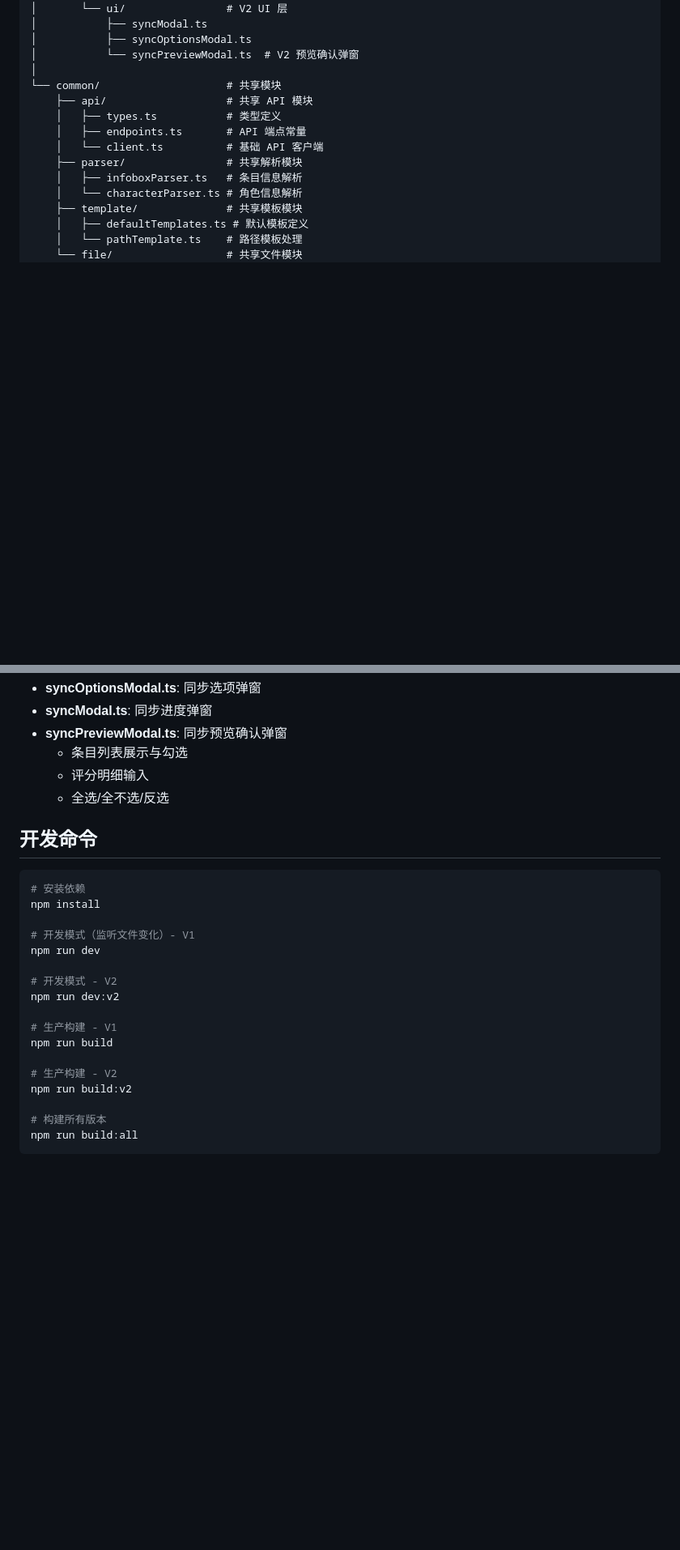
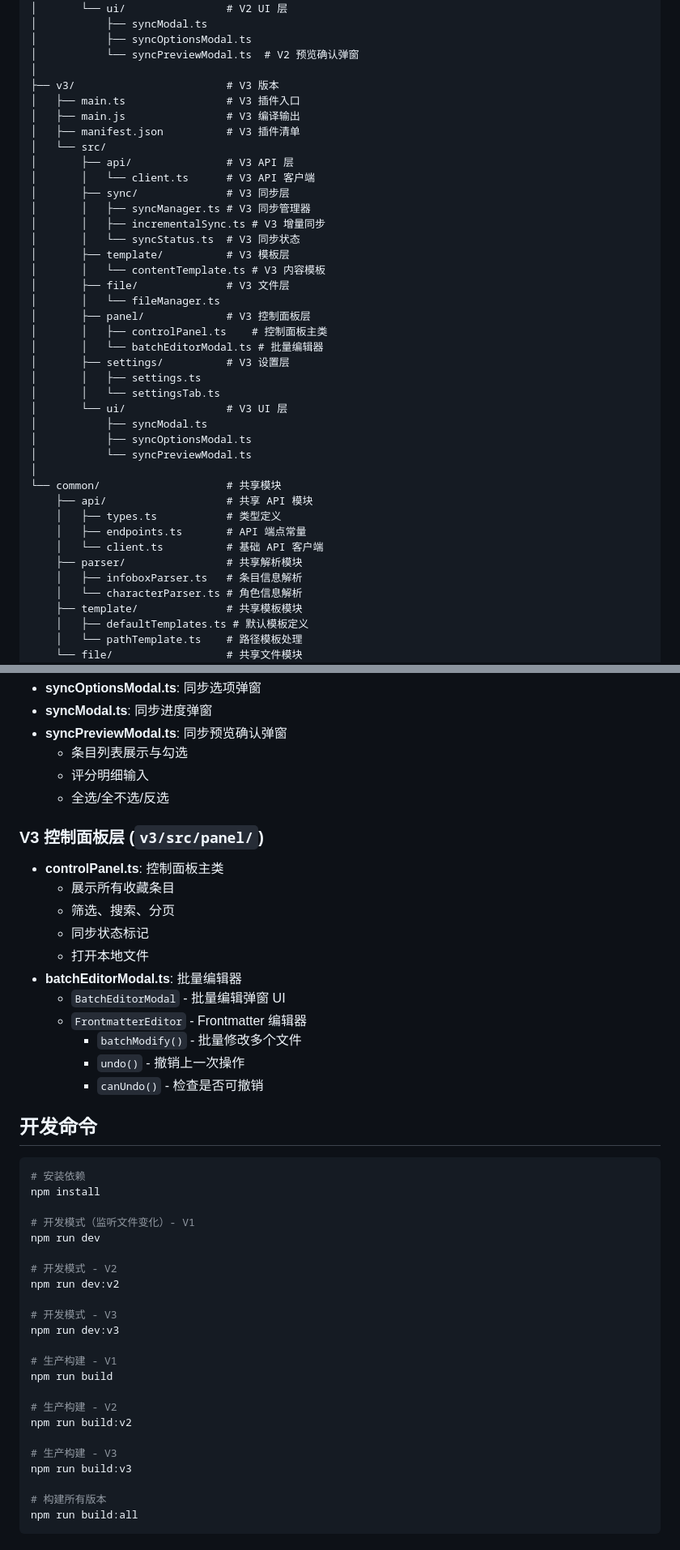
Before and after one commit to threeyang3/bangumi-sync, a Markdown page: CLAUDE.md, 2 parts joined by grey strips. Shown at 81% size. Rendered like a GitHub page; blank space fills up the shorter version.

````diff
--- a/CLAUDE.md
+++ b/CLAUDE.md
@@ -86,6 +94,32 @@ bangumi/
 │           ├── syncOptionsModal.ts
 │           └── syncPreviewModal.ts  # V2 预览确认弹窗
 │
+├── v3/                        # V3 版本
+│   ├── main.ts                # V3 插件入口
+│   ├── main.js                # V3 编译输出
+│   ├── manifest.json          # V3 插件清单
+│   └── src/
+│       ├── api/               # V3 API 层
+│       │   └── client.ts      # V3 API 客户端
+│       ├── sync/              # V3 同步层
+│       │   ├── syncManager.ts # V3 同步管理器
+│       │   ├── incrementalSync.ts # V3 增量同步
+│       │   └── syncStatus.ts  # V3 同步状态
+│       ├── template/          # V3 模板层
+│       │   └── contentTemplate.ts # V3 内容模板
+│       ├── file/              # V3 文件层
+│       │   └── fileManager.ts
+│       ├── panel/             # V3 控制面板层
+│       │   ├── controlPanel.ts    # 控制面板主类
+│       │   └── batchEditorModal.ts # 批量编辑器
+│       ├── settings/          # V3 设置层
+│       │   ├── settings.ts
+│       │   └── settingsTab.ts
+│       └── ui/                # V3 UI 层
+│           ├── syncModal.ts
+│           ├── syncOptionsModal.ts
+│           └── syncPreviewModal.ts
+│
 └── common/                    # 共享模块
     ├── api/                   # 共享 API 模块
     │   ├── types.ts           # 类型定义
@@ -251,6 +316,20 @@ V2 版本在手动同步时会显示**预览确认弹窗**：
   - 评分明细输入
   - 全选/全不选/反选
 
+### V3 控制面板层 (`v3/src/panel/`)
+
+- **controlPanel.ts**: 控制面板主类
+  - 展示所有收藏条目
+  - 筛选、搜索、分页
+  - 同步状态标记
+  - 打开本地文件
+- **batchEditorModal.ts**: 批量编辑器
+  - `BatchEditorModal` - 批量编辑弹窗 UI
+  - `FrontmatterEditor` - Frontmatter 编辑器
+    - `batchModify()` - 批量修改多个文件
+    - `undo()` - 撤销上一次操作
+    - `canUndo()` - 检查是否可撤销
+
 ## 开发命令
 
 ```bash
@@ -263,11 +342,17 @@ npm run dev
 # 开发模式 - V2
 npm run dev:v2
 
+# 开发模式 - V3
+npm run dev:v3
+
 # 生产构建 - V1
 npm run build
 
 # 生产构建 - V2
 npm run build:v2
+
+# 生产构建 - V3
+npm run build:v3
 
 # 构建所有版本
 npm run build:all
````
Also changed, not shown: other parts of CLAUDE.md (+86 -21 lines).
